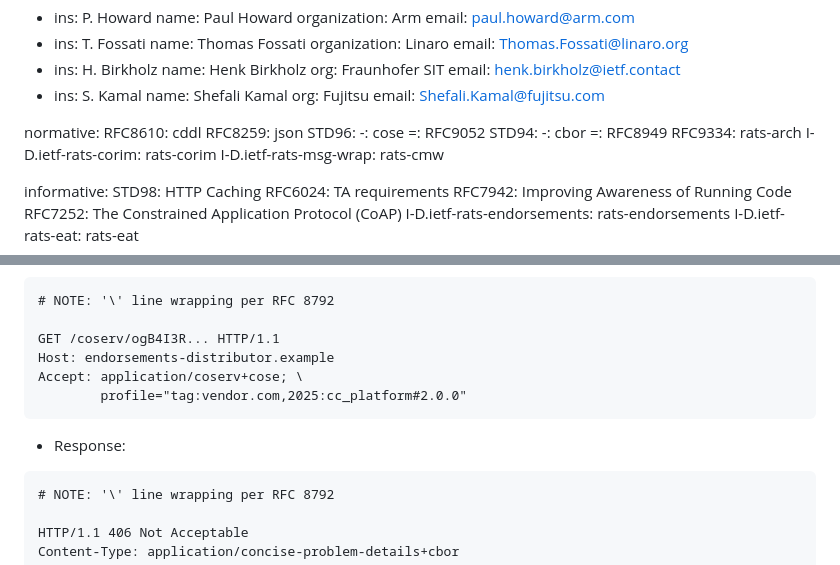
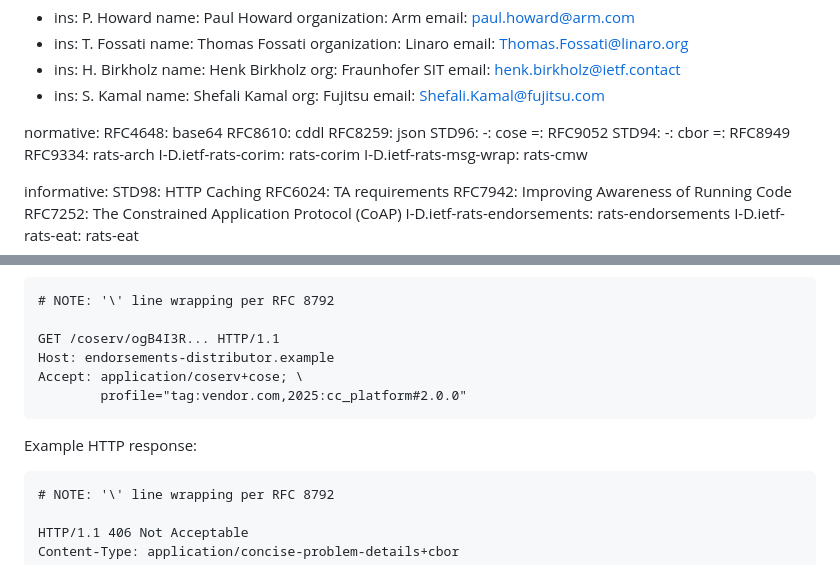
Before and after one commit to rats-endorsements-distribution/draft-howard-rats-coserv, a Markdown page: draft-howard-rats-coserv.md, 2 parts joined by grey strips. Rendered like a GitHub page.

```diff
--- a/draft-howard-rats-coserv.md
+++ b/draft-howard-rats-coserv.md
@@ -44,6 +44,7 @@ author:
 
 
 normative:
+  RFC4648: base64
   RFC8610: cddl
   RFC8259: json
   STD96:
@@ -591,7 +610,7 @@ Accept: application/coserv+cose; \
         profile="tag:vendor.com,2025:cc_platform#2.0.0"
 ~~~
 
-* Response:
+Example HTTP response:
 
 ~~~ http-message
 # NOTE: '\' line wrapping per RFC 8792
```
Also changed, not shown: other parts of draft-howard-rats-coserv.md (+23 -5 lines).
